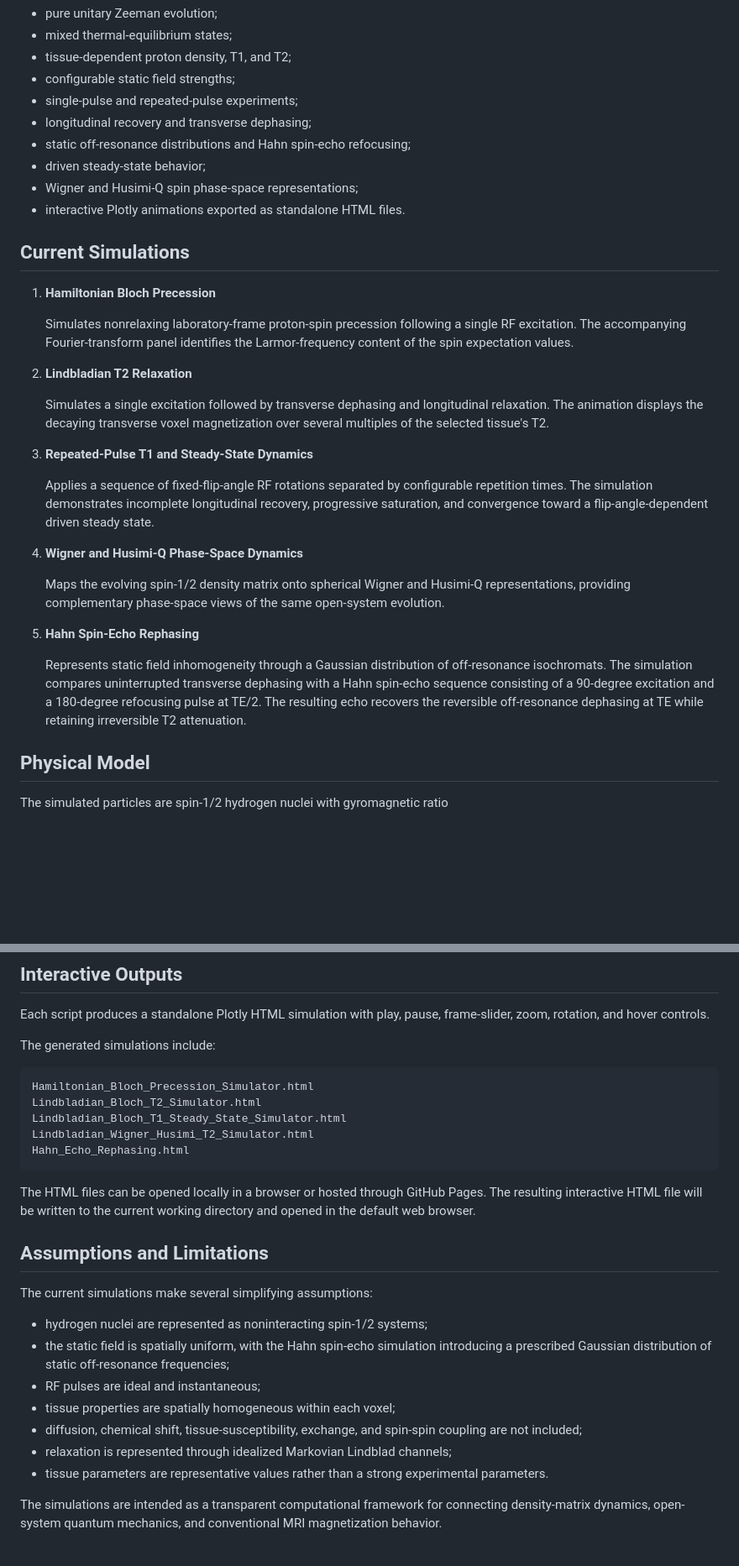
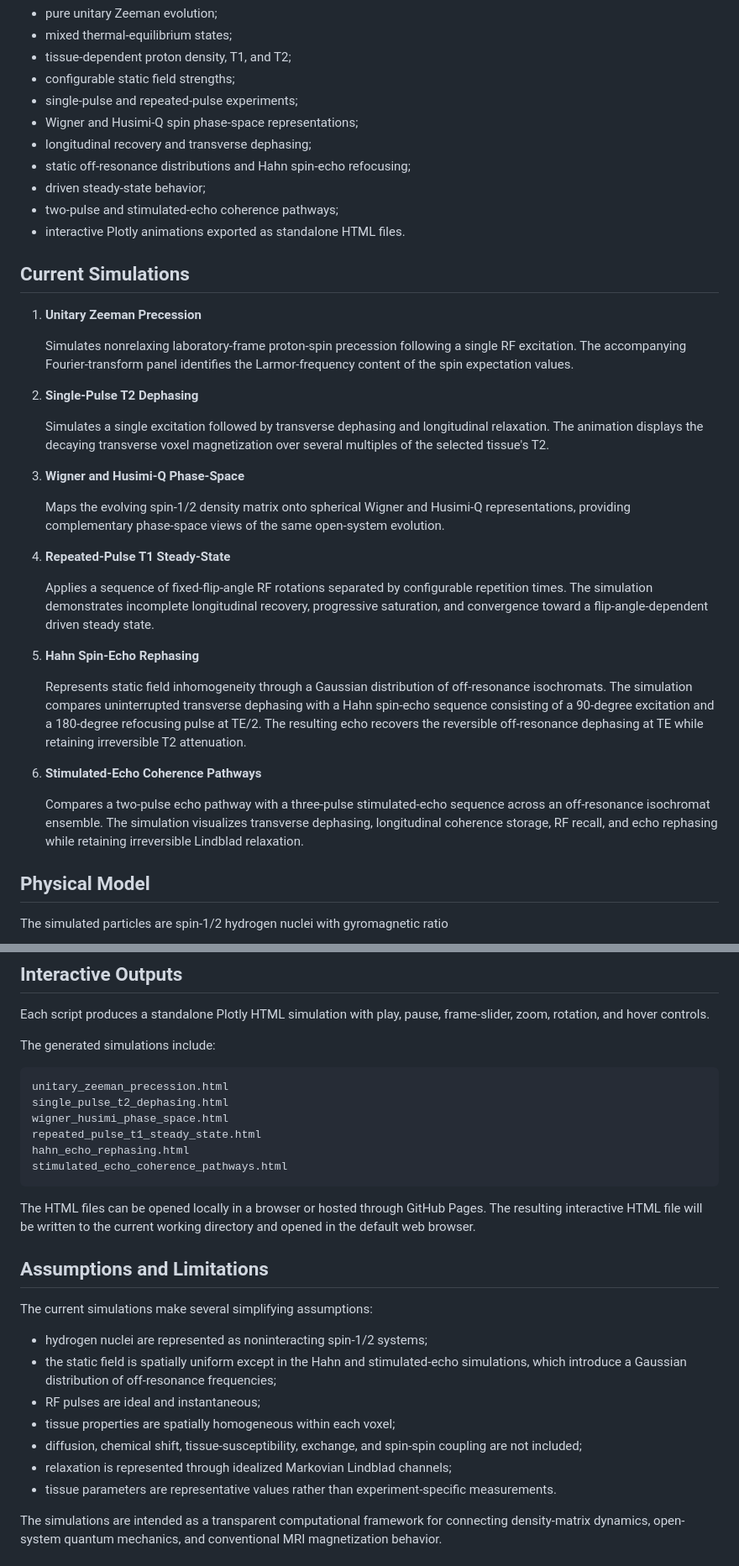
Before and after one commit to ozymandiasmcevoy/Generalized-Open-System-Spin-Simulator-for-MRI, a Markdown page: README.md, 2 parts joined by grey strips. Shown at 84% size. Rendered like a GitHub page; blank space fills up the shorter version.

Commit message:
Revise simulation descriptions
Updated simulation names and descriptions in README.md to reflect changes in functionality and clarity. Added new simulations and adjusted existing ones for better understanding.

````diff
--- a/README.md
+++ b/README.md
@@ -19,33 +19,39 @@ The framework supports:
 - tissue-dependent proton density, T1, and T2;
 - configurable static field strengths;
 - single-pulse and repeated-pulse experiments;
+- Wigner and Husimi-Q spin phase-space representations;
 - longitudinal recovery and transverse dephasing;
 - static off-resonance distributions and Hahn spin-echo refocusing;
 - driven steady-state behavior;
-- Wigner and Husimi-Q spin phase-space representations;
+- two-pulse and stimulated-echo coherence pathways;
 - interactive Plotly animations exported as standalone HTML files.
+
 
 ## Current Simulations
 
-1. **Hamiltonian Bloch Precession**
+1. **Unitary Zeeman Precession**
 
    Simulates nonrelaxing laboratory-frame proton-spin precession following a single RF excitation. The accompanying Fourier-transform panel identifies the Larmor-frequency content of the spin expectation values.
 
-2. **Lindbladian T2 Relaxation**
+2. **Single-Pulse T2 Dephasing**
 
    Simulates a single excitation followed by transverse dephasing and longitudinal relaxation. The animation displays the decaying transverse voxel magnetization over several multiples of the selected tissue's T2.
 
-3. **Repeated-Pulse T1 and Steady-State Dynamics**
+3. **Wigner and Husimi-Q Phase-Space**
+
+   Maps the evolving spin-1/2 density matrix onto spherical Wigner and Husimi-Q representations, providing complementary phase-space views of the same open-system evolution.
+
+4. **Repeated-Pulse T1 Steady-State**
 
    Applies a sequence of fixed-flip-angle RF rotations separated by configurable repetition times. The simulation demonstrates incomplete longitudinal recovery, progressive saturation, and convergence toward a flip-angle-dependent driven steady state.
-
-4. **Wigner and Husimi-Q Phase-Space Dynamics**
-
-   Maps the evolving spin-1/2 density matrix onto spherical Wigner and Husimi-Q representations, providing complementary phase-space views of the same open-system evolution.
 
 5. **Hahn Spin-Echo Rephasing**
 
    Represents static field inhomogeneity through a Gaussian distribution of off-resonance isochromats. The simulation compares uninterrupted transverse dephasing with a Hahn spin-echo sequence consisting of a 90-degree excitation and a 180-degree refocusing pulse at TE/2. The resulting echo recovers the reversible off-resonance dephasing at TE while retaining irreversible T2 attenuation.
+
+6. **Stimulated-Echo Coherence Pathways**
+
+   Compares a two-pulse echo pathway with a three-pulse stimulated-echo sequence across an off-resonance isochromat ensemble. The simulation visualizes transverse dephasing, longitudinal coherence storage, RF recall, and echo rephasing while retaining irreversible Lindblad relaxation.
 
 ## Physical Model
 
@@ -340,11 +346,12 @@ Each script produces a standalone Plotly HTML simulation with play, pause, frame
 The generated simulations include:
 
 ```text
-Hamiltonian_Bloch_Precession_Simulator.html
-Lindbladian_Bloch_T2_Simulator.html
-Lindbladian_Bloch_T1_Steady_State_Simulator.html
-Lindbladian_Wigner_Husimi_T2_Simulator.html
-Hahn_Echo_Rephasing.html
+unitary_zeeman_precession.html
+single_pulse_t2_dephasing.html
+wigner_husimi_phase_space.html
+repeated_pulse_t1_steady_state.html
+hahn_echo_rephasing.html
+stimulated_echo_coherence_pathways.html
 ```
 
 The HTML files can be opened locally in a browser or hosted through GitHub Pages.
@@ -356,12 +363,13 @@ The resulting interactive HTML file will be written to the current working direc
 The current simulations make several simplifying assumptions:
 
 - hydrogen nuclei are represented as noninteracting spin-1/2 systems;
-- the static field is spatially uniform, with the Hahn spin-echo simulation introducing a prescribed Gaussian distribution of static off-resonance frequencies;
+- the static field is spatially uniform except in the Hahn and stimulated-echo simulations, which introduce a Gaussian distribution of off-resonance frequencies;
 - RF pulses are ideal and instantaneous;
 - tissue properties are spatially homogeneous within each voxel;
 - diffusion, chemical shift, tissue-susceptibility, exchange, and spin-spin coupling are not included;
 - relaxation is represented through idealized Markovian Lindblad channels;
-- tissue parameters are representative values rather than a strong experimental parameters.
+- tissue parameters are representative values rather than experiment-specific measurements.
+
 
 The simulations are intended as a transparent computational framework for connecting density-matrix dynamics, open-system quantum mechanics, and conventional MRI magnetization behavior.
 
````
Also changed, not shown: other parts of README.md (+1 -1 lines).
